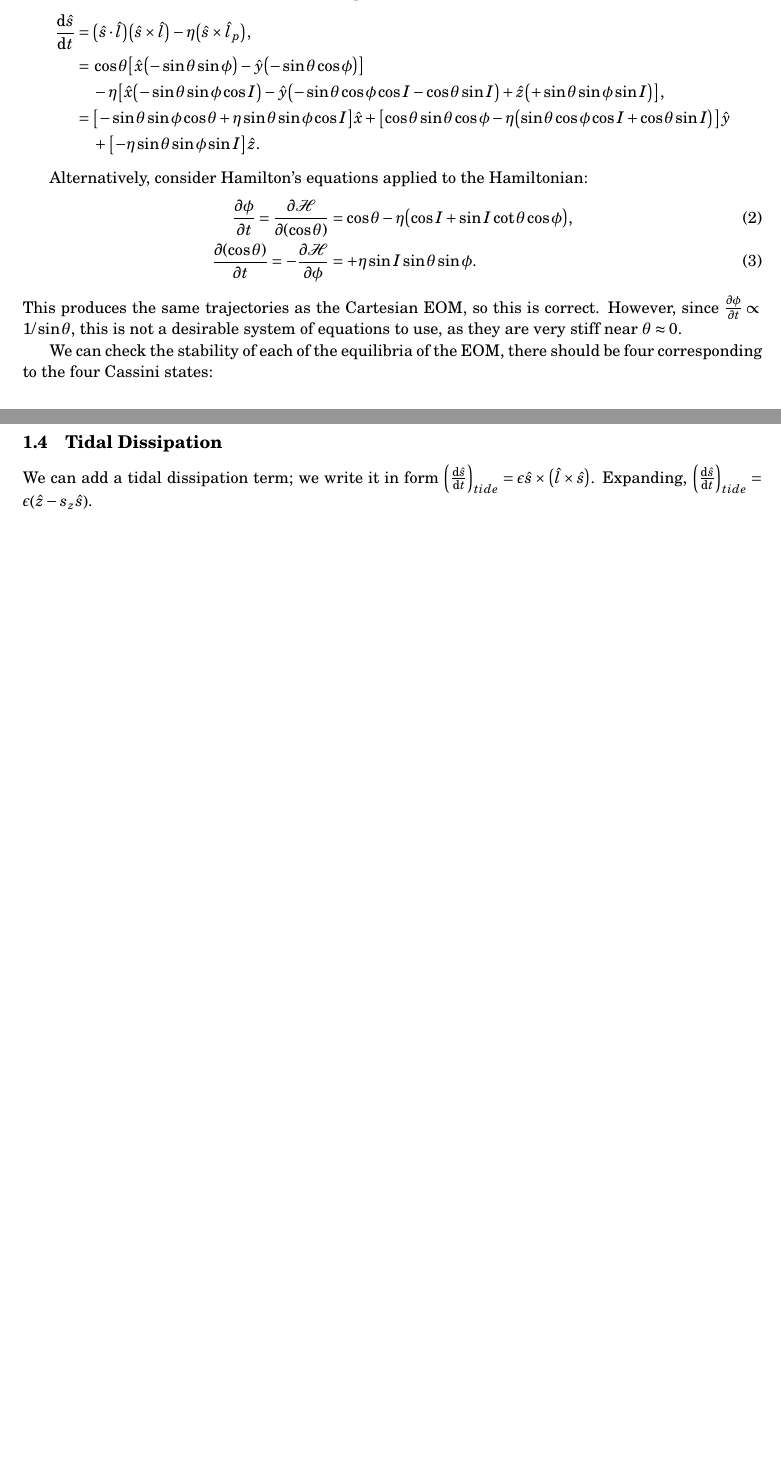
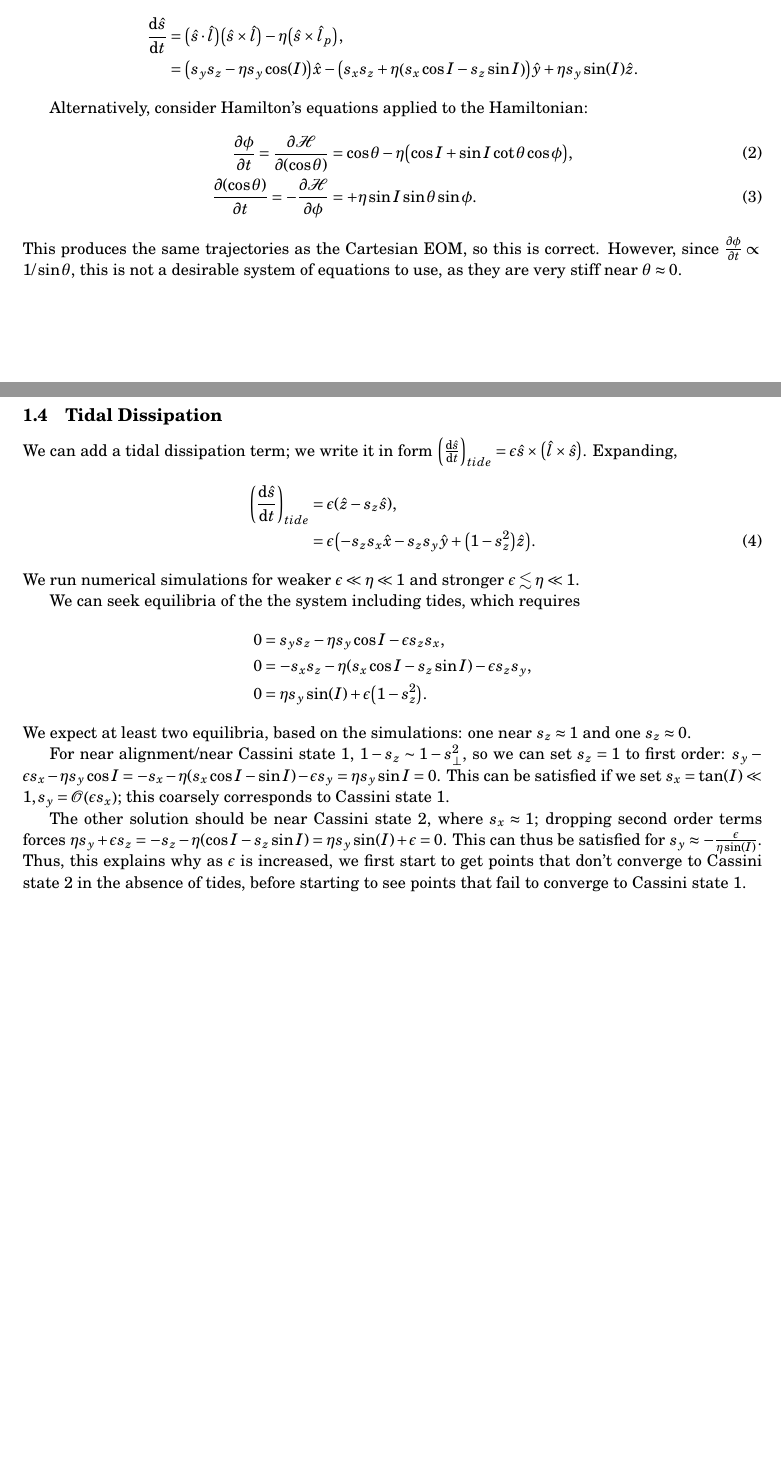
Before and after one commit to yubo56/attractors, a LaTeX document (initial/notes.tex): two parts of pages 1 and 2 of 2, joined at a grey line, cut so that both start at the same text, the shorter picture padded with empty space. Compiled offline with pdfLaTeX.

Commit message:
update notes

```diff
--- a/initial/notes.tex
+++ b/initial/notes.tex
@@ -139,23 +139,12 @@ Note that if we take $\cos\theta$ to be our canonical variable, $\sin\theta =
 
 The correct EOM comes from Kassandra's Eq.\ 12:
 \begin{align*}
-    \rd{\hat{s}}{t} ={}&
+    \rd{\hat{s}}{t} &=
         \p*{\hat{s} \cdot \hat{l}}\p*{\hat{s} \times \hat{l}}
             -\eta\p*{\hat{s} \times \hat{l}_p},\\
-        ={}& \cos\theta \s*{
-            \hat{x}\p*{-\sin\theta \sin\phi}
-            - \hat{y}\p*{-\sin\theta \cos\phi}}\\
-            &- \eta \s*{
-                \hat{x}\p*{-\sin\theta \sin \phi \cos I}
-                - \hat{y}\p*{-\sin \theta \cos \phi \cos I
-                    - \cos \theta\sin I}
-                + \hat{z}\p*{+\sin\theta \sin \phi \sin I}},\\
-        ={}& \s*{-\sin\theta \sin\phi \cos\theta
-            + \eta \sin \theta \sin \phi \cos I}\hat{x}
-            + \s*{\cos\theta \sin\theta \cos\phi
-                - \eta\p*{\sin\theta \cos\phi \cos I
-                    + \cos\theta \sin I}}\hat{y}\\
-            &+ \s*{-\eta\sin\theta \sin\phi \sin I}\hat{z}.
+        &= \p*{s_ys_z - \eta s_y\cos(I)}\hat{x}
+            - \p*{s_xs_z + \eta \p*{s_x\cos I - s_z\sin I}}\hat{y}
+            + \eta s_y \sin(I)\hat{z}.
 \end{align*}
 
 Alternatively, consider Hamilton's equations applied to the Hamiltonian:
@@ -169,14 +158,41 @@ This produces the same trajectories as the Cartesian EOM, so this is correct.
 However, since $\pd{\phi}{t} \propto 1/\sin\theta$, this is not a desirable
 system of equations to use, as they are very stiff near $\theta \approx 0$.
 
-We can check the stability of each of the equilibria of the EOM, there should be
-four corresponding to the four Cassini states:
-
 \subsection{Tidal Dissipation}
 
 We can add a tidal dissipation term; we write it in form
 $\p*{\rd{\hat{s}}{t}}_{tide} = \epsilon \hat{s} \times \p*{\hat{l} \times
-\hat{s}}$. Expanding, $\p*{\rd{\hat{s}}{t}}_{tide} = \epsilon \p*{\hat{z} -
-s_z\hat{s}}$.
+\hat{s}}$. Expanding,
+\begin{align}
+    \p*{\rd{\hat{s}}{t}}_{tide} &= \epsilon \p*{\hat{z} - s_z\hat{s}}
+        ,\nonumber\\
+        &= \epsilon \p*{-s_z s_x\hat{x} - s_zs_y\hat{y} + \p*{1 - s_z^2}
+            \hat{z}}.
+\end{align}
+We run numerical simulations for weaker $\epsilon \ll \eta \ll 1$ and stronger
+$\epsilon \lesssim \eta \ll 1$.
+
+We can seek equilibria of the the system including tides, which requires
+\begin{align*}
+    0 &= s_ys_z - \eta s_y\cos I - \epsilon s_zs_x,\\
+    0 &= -s_xs_z - \eta\p*{s_x \cos I - s_z \sin I} - \epsilon s_zs_y,\\
+    0 &= \eta s_y\sin(I) + \epsilon \p*{1 - s_z^2}.
+\end{align*}
+We expect at least two equilibria, based on the simulations: one near $s_z
+\approx 1$ and one $s_z \approx 0$.
+
+For near alignment/near Cassini state $1$, $1 - s_z \sim 1 - s_{\perp}^2$, so we
+can set $s_z = 1$ to first order: $s_y - \epsilon s_x - \eta s_y \cos I = -s_x -
+\eta\p*{s_x \cos I - \sin I} - \epsilon s_y = \eta s_y \sin I = 0$. This can be
+satisfied if we set $s_x = \tan(I) \ll 1, s_y = \mathcal{O}\p*{\epsilon s_x}$;
+this coarsely corresponds to Cassini state $1$.
+
+The other solution should be near Cassini state $2$, where $s_x \approx 1$;
+dropping second order terms forces $\eta s_y + \epsilon s_z = -s_z -
+\eta\p*{\cos I - s_z\sin I} = \eta s_y \sin(I) + \epsilon = 0$. This can thus be
+satisfied for $s_y \approx -\frac{\epsilon}{\eta \sin(I)}$. Thus, this explains
+why as $\epsilon$ is increased, we first start to get points that don't converge
+to Cassini state $2$ in the absence of tides, before starting to see points that
+fail to converge to Cassini state $1$.
 
 \end{document}
```
Also changed, not shown: initial/notes.pdf, 1 other file.
